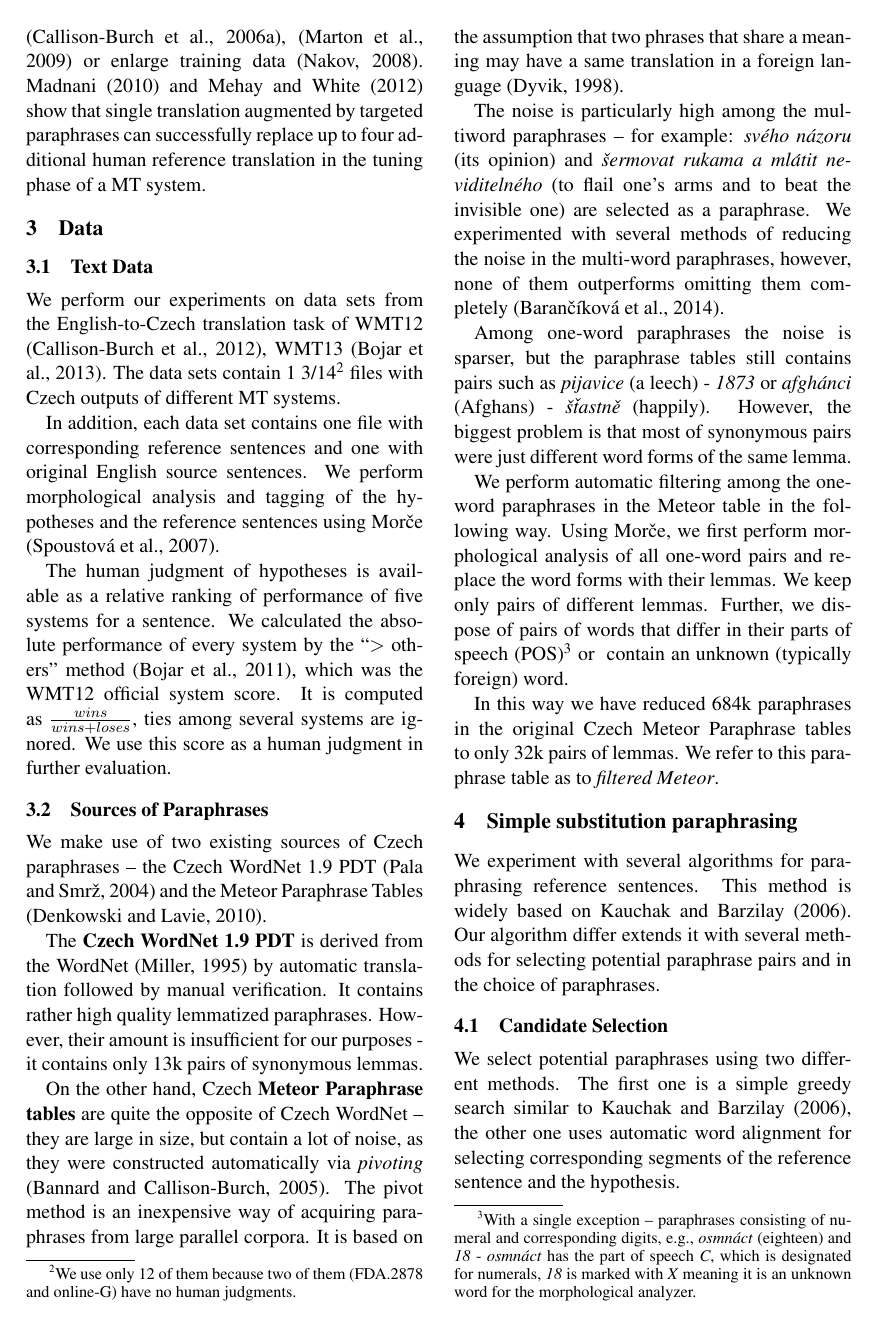
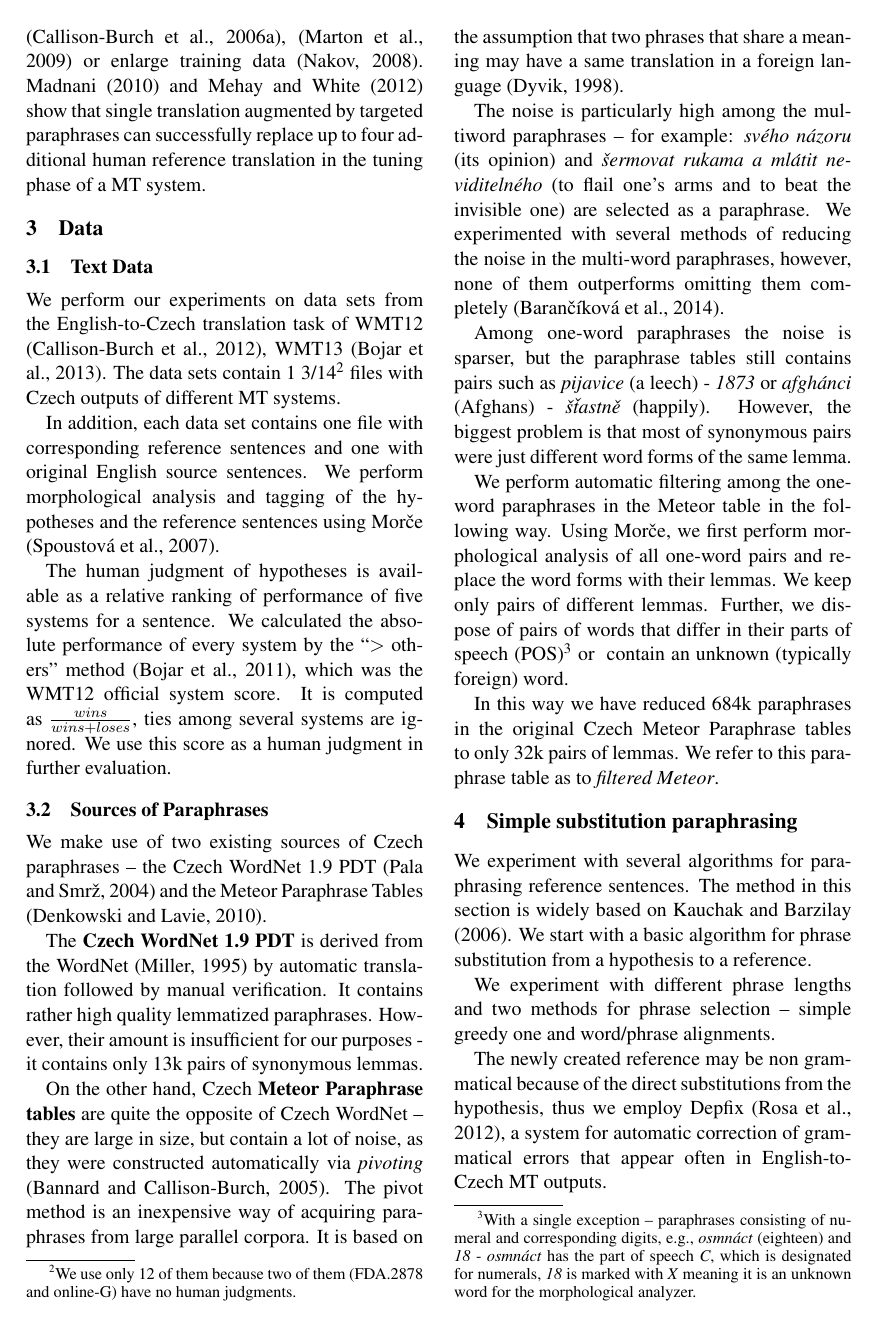
Before and after one commit to barancik/teze, a LaTeX paper (teze.tex): page 3 of 15 before the commit and page 3 of 16 after it. Compiled offline with pdfLaTeX.

Commit message:
lrec uvod

```diff
--- a/teze.tex
+++ b/teze.tex
@@ -315,9 +315,16 @@ table as~to~\textit{filtered Meteor}.
 \section{Simple substitution paraphrasing}
 \label{lrec}
 We experiment with several algorithms for paraphrasing reference sentences.
-This method is widely based on \newcite{kauchak}. Our algorithm differ extends it
-with several methods for selecting potential paraphrase pairs and in the choice
-of paraphrases.
+The method in this section is widely based on \newcite{kauchak}. We start with
+a basic algorithm for phrase substitution from a hypothesis to a reference.
+
+We experiment with different phrase lengths and two methods for phrase
+selection -- simple greedy one and word/phrase alignments.
+
+The newly created reference may be non grammatical because of the direct
+substitutions from the hypothesis, thus we employ Depfix \cite{depfix},
+a~system for automatic correction of~grammatical errors that appear often
+in~English-to-Czech MT outputs.
 
 \subsection{Candidate Selection}
 We select potential paraphrases using two different methods. The first one is a
```
